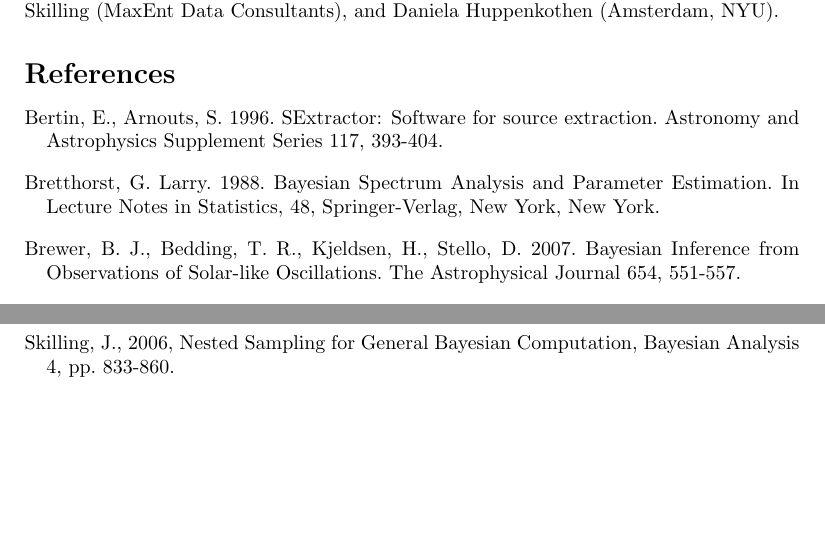
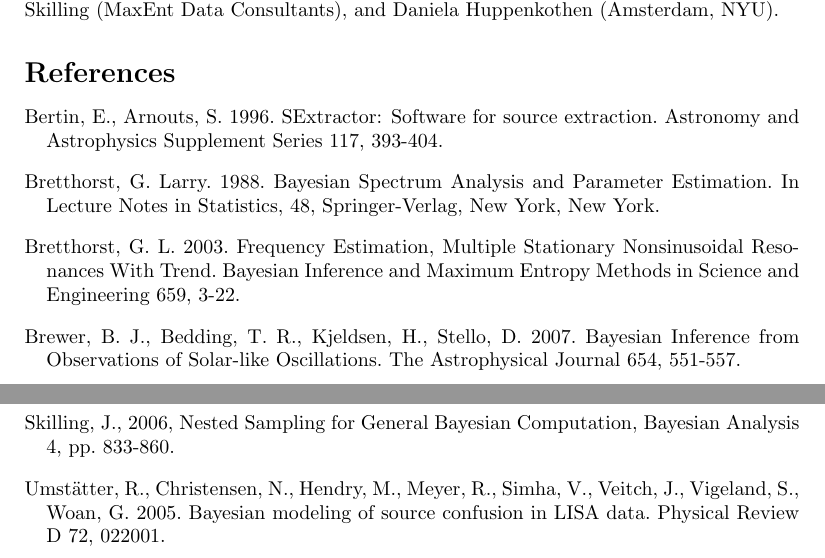
Before and after one commit to eggplantbren/RJObject, a LaTeX document (Documents/Paper/ms.tex): two parts of pages 9 and 10 of 10, joined at a grey line, cut so that both start at the same text, the shorter picture padded with empty space. Compiled offline with pdfLaTeX.

Commit message:
More citations

```diff
--- a/Documents/Paper/ms.tex
+++ b/Documents/Paper/ms.tex
@@ -477,6 +478,13 @@ Arnouts(1996)]{sextractor} Bertin, E., Arnouts, S.\ 1996.\ SExtractor: Software
 Bayesian Spectrum Analysis and Parameter Estimation.\ In Lecture Notes in
 Statistics, 48, Springer-Verlag, New York, New York.
 
+
+\bibitem[Bretthorst(2003)]{2003AIPC..659....3B} Bretthorst, G.~L.\ 2003.\
+Frequency Estimation, Multiple Stationary Nonsinusoidal Resonances With
+Trend.\ Bayesian Inference and Maximum Entropy Methods in Science and
+Engineering 659, 3-22.
+
+
 \bibitem[Brewer et al.(2007)]{2007ApJ...654..551B} Brewer, B.~J., Bedding,
 T.~R., Kjeldsen, H., Stello, D.\ 2007.\ Bayesian Inference from
 Observations of Solar-like Oscillations.\ The Astrophysical Journal 654,
@@ -530,6 +538,11 @@ and Bayesian Methods, Kluwer Academic Publishers, Dordrecht/Boston/London p.14
 
 \bibitem[\protect\citeauthoryear{Skilling}{2006}]{skilling} Skilling, J., 2006, Nested Sampling for General Bayesian Computation, Bayesian Analysis 4, pp. 833-860.
 
+\bibitem[Umst{\"a}tter et al.(2005)]{2005PhRvD..72b2001U} Umst{\"a}tter,
+R., Christensen, N., Hendry, M., Meyer, R., Simha, V., Veitch, J.,
+Vigeland, S., Woan, G.\ 2005.\ Bayesian modeling of source confusion in
+LISA data.\ Physical Review D 72, 022001.
+
 
 \end{thebibliography}
 
```
Also changed, not shown: Documents/Paper/ms.tex (5 more changed lines).
